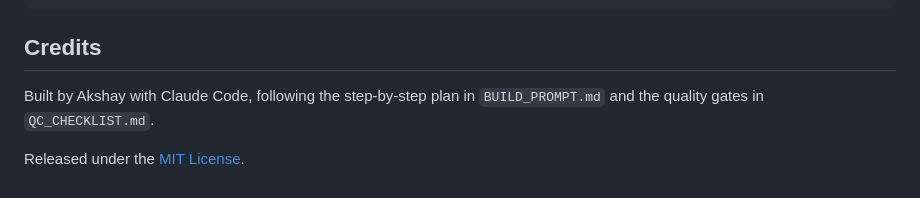
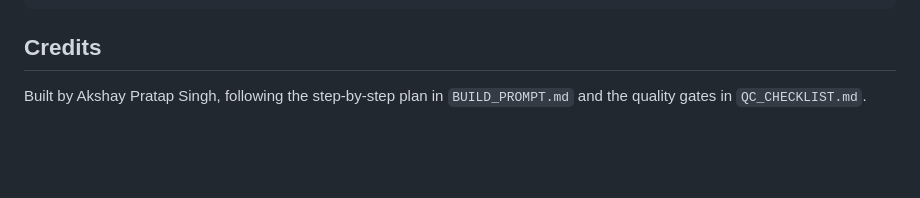
Before and after one commit to AKSHAY1224/tictactech, a Markdown page: README.md, the part around the change. Drawn GitHub-style; blank space fills up the shorter version.

Commit message:
tictactech game

```diff
--- a/README.md
+++ b/README.md
@@ -156,6 +156,4 @@ Every time you change files after the first deploy, bump the cache version so in
 
 ## Credits
 
-Built by Akshay with Claude Code, following the step-by-step plan in `BUILD_PROMPT.md` and the quality gates in `QC_CHECKLIST.md`.
-
-Released under the [MIT License](LICENSE).
+Built by Akshay Pratap Singh, following the step-by-step plan in `BUILD_PROMPT.md` and the quality gates in `QC_CHECKLIST.md`.
```
Also changed, not shown: BUILD_PROMPT.md (+1 -1 lines).
